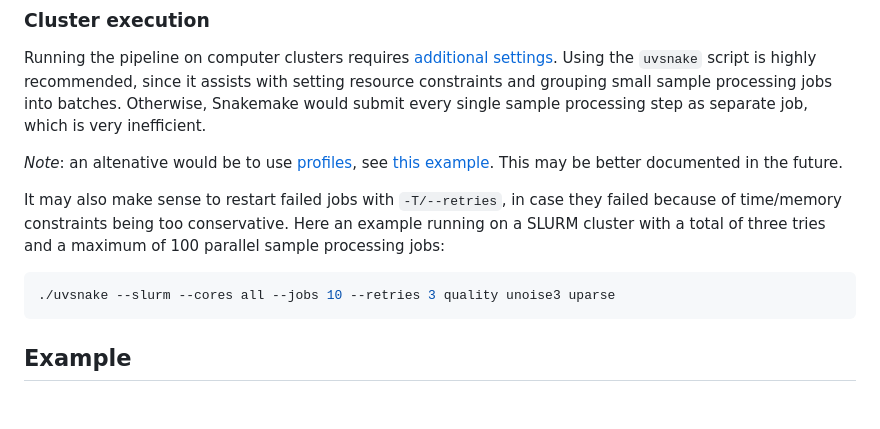
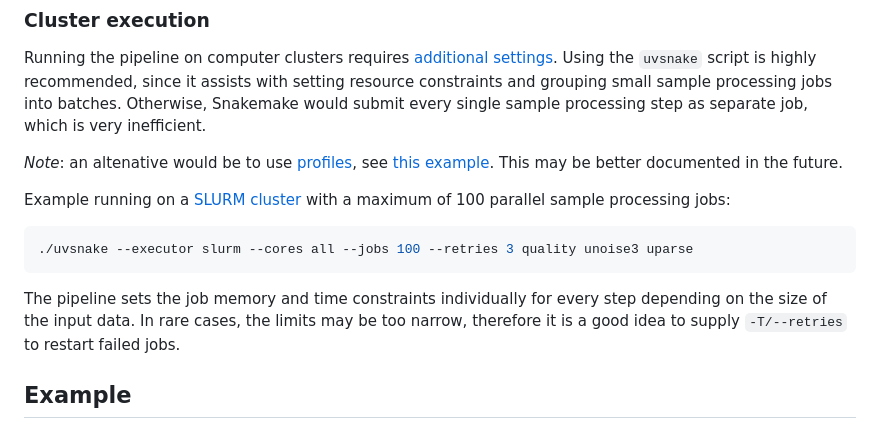
Before and after one commit to markschl/uvsnake, a Markdown page: README.md, the part around the change. Drawn GitHub-style; blank space fills up the shorter version.

Commit message:
Update README on cluster execution

````diff
--- a/README.md
+++ b/README.md
@@ -109,11 +109,13 @@ Running the pipeline on computer clusters requires [additional settings](https:/
 
  *Note*: an altenative would be to use [profiles](https://snakemake.readthedocs.io/en/latest/executing/cli.html#profiles), see [this example](https://github.com/jdblischak/smk-simple-slurm/blob/main/examples/job-grouping/simple/config.yaml). This may be better documented in the future.
 
-It may also make sense to restart failed jobs with `-T/--retries`, in case they failed because of time/memory constraints being too conservative. Here an example running on a SLURM cluster with a total of three tries and a maximum of 100 parallel sample processing jobs:
+Example running on a [SLURM cluster](https://anaconda.org/bioconda/snakemake-executor-plugin-slurm) with a maximum of 100 parallel sample processing jobs:
 
 ```sh
-./uvsnake --slurm --cores all --jobs 10 --retries 3 quality unoise3 uparse
+./uvsnake --executor slurm --cores all --jobs 100 --retries 3 quality unoise3 uparse
 ```
+
+The pipeline sets the job memory and time constraints individually for every step depending on the size of the input data. In rare cases, the limits may be too narrow, therefore it is a good idea to supply `-T/--retries` to restart failed jobs.
 
 ## Example
 
````
